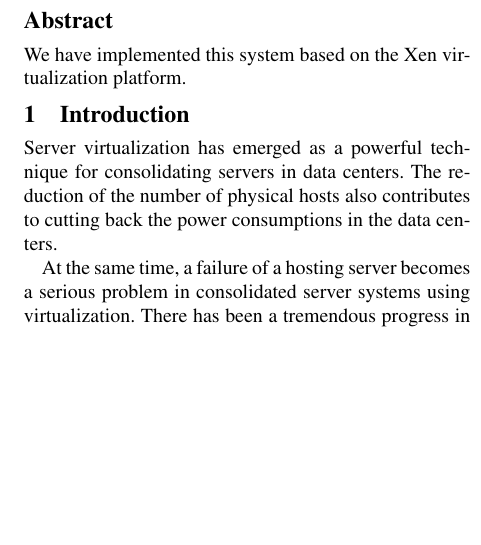
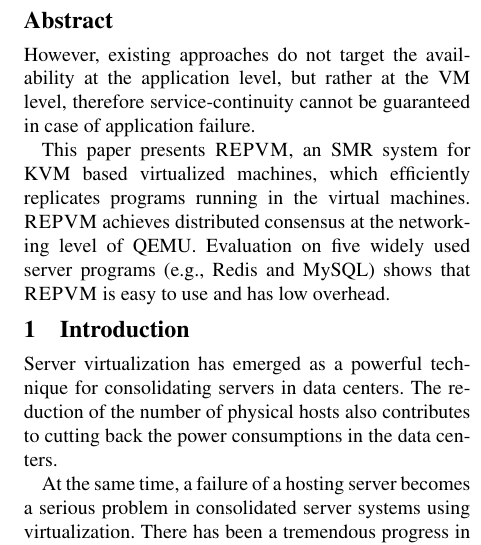
Before and after one commit to yining0417/CloudCom, a LaTeX paper (paper.tex, which reads abstract.tex): part of one column of page 1 of 2, cut so that both start at the same text, the shorter picture padded with empty space. Compiled offline with pdfLaTeX; a LaTeX package or settings file that is missing is left out.

Commit message:
Update abstract.tex

```diff
--- a/abstract.tex
+++ b/abstract.tex
@@ -1 +1,10 @@
-We have implemented this system based on the Xen virtualization platform.
+
+However, existing approaches do not target the availability at the application
+level, but rather at the VM level, therefore service-continuity cannot be
+guaranteed in case of application failure.
+
+This paper presents \xxx, an SMR system for KVM based virtualized machines,
+which efficiently replicates programs running in the virtual machines.
+\xxx achieves distributed consensus at the networking level of QEMU.
+Evaluation on five widely used server programs (e.g., Redis and MySQL) shows
+that \xxx is easy to use and has low overhead.
```
